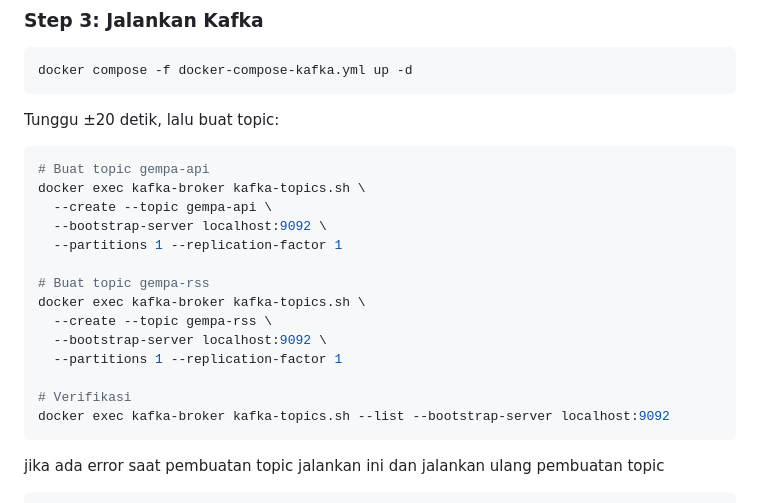
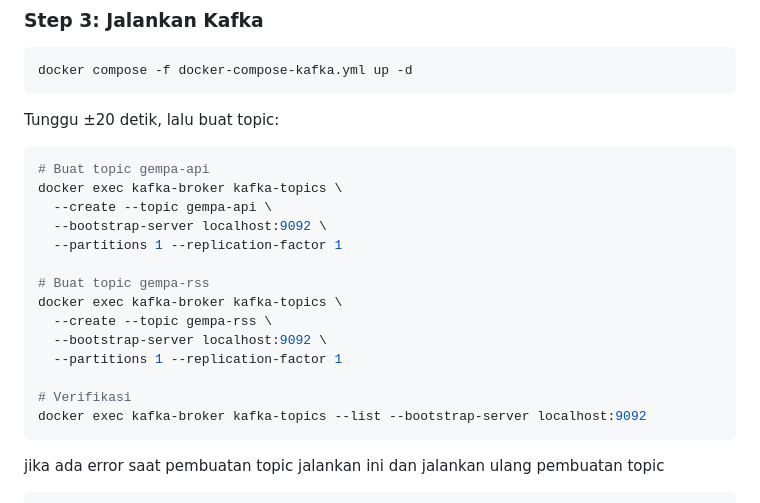
Before and after one commit to farelrafli/gemparadar-ets-bigdata, a Markdown page: README.md, the part around the change. Rendered like a GitHub page.

````diff
--- a/README.md
+++ b/README.md
@@ -106,19 +106,19 @@ docker compose -f docker-compose-kafka.yml up -d
 Tunggu ±20 detik, lalu buat topic:
 ```bash
 # Buat topic gempa-api
-docker exec kafka-broker kafka-topics.sh \
+docker exec kafka-broker kafka-topics \
   --create --topic gempa-api \
   --bootstrap-server localhost:9092 \
   --partitions 1 --replication-factor 1
 
 # Buat topic gempa-rss
-docker exec kafka-broker kafka-topics.sh \
+docker exec kafka-broker kafka-topics \
   --create --topic gempa-rss \
   --bootstrap-server localhost:9092 \
   --partitions 1 --replication-factor 1
 
 # Verifikasi
-docker exec kafka-broker kafka-topics.sh --list --bootstrap-server localhost:9092
+docker exec kafka-broker kafka-topics --list --bootstrap-server localhost:9092
 ```
 jika ada error saat pembuatan topic jalankan ini dan jalankan ulang pembuatan topic
 ```bash
````
